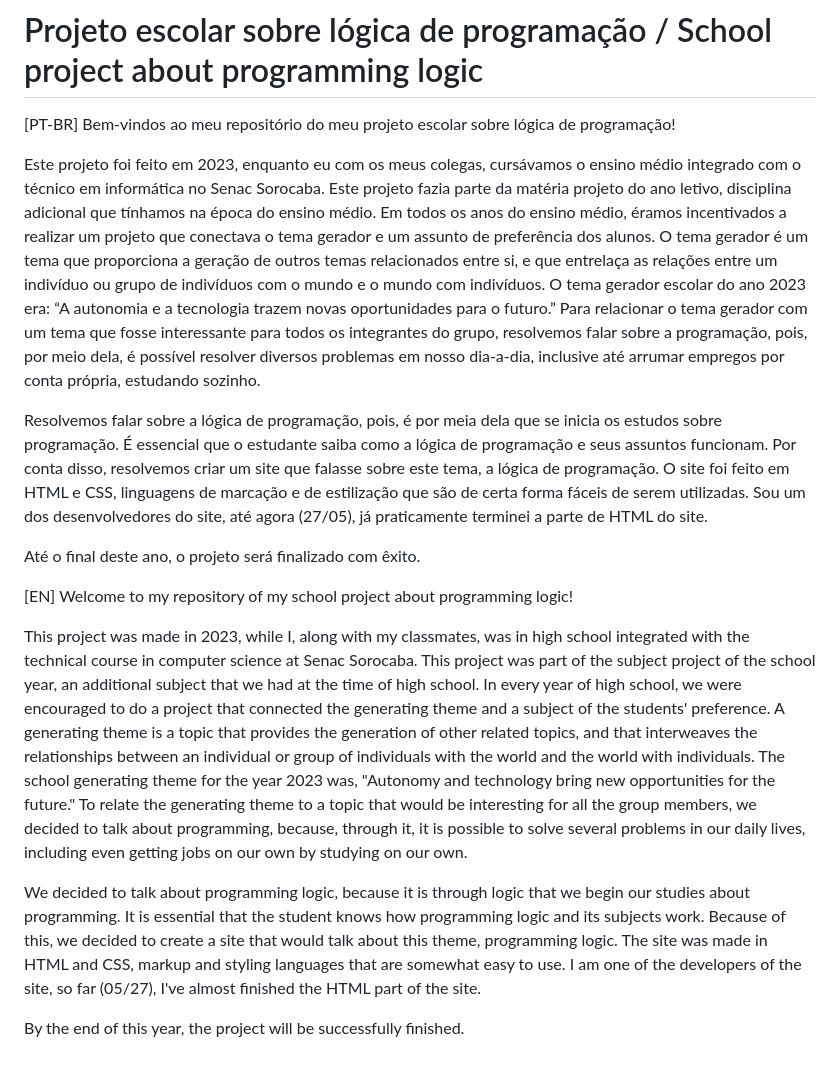
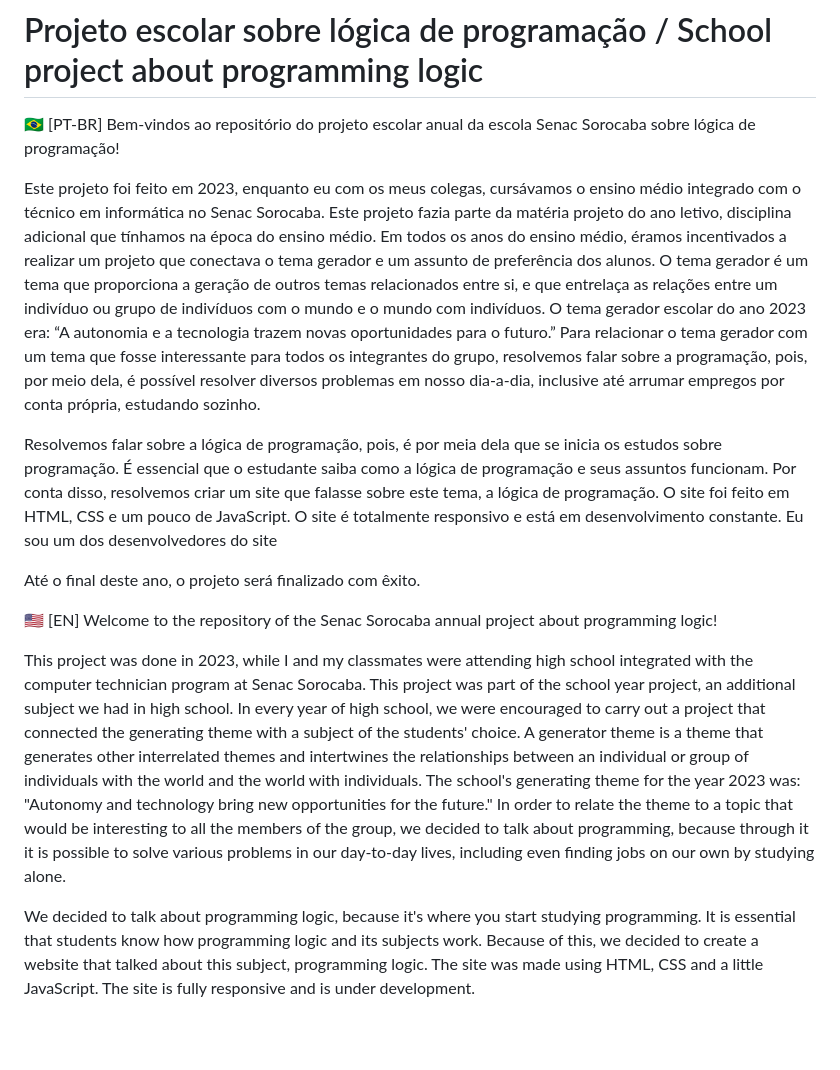
Before and after one commit to joaosavioli06/garotos_da_programacao, a Markdown page: README.md, the part around the change. Rendered like a GitHub page; blank space fills up the shorter version.

Commit message:
Colocando bandeiras, corrigindo o Inglês e inserindo informações
Informações: colocando que o site foi feito em JS também e que ele está em constante desenvolvimento.

```diff
--- a/README.md
+++ b/README.md
@@ -1,16 +1,14 @@
 # Projeto escolar sobre lógica de programação / School project about programming logic
-[PT-BR]  Bem-vindos ao meu repositório do meu projeto escolar sobre lógica de programação!
+🇧🇷 [PT-BR]   Bem-vindos ao repositório do projeto escolar anual da escola Senac Sorocaba sobre lógica de programação!
 
 Este projeto foi feito em 2023, enquanto eu com os meus colegas, cursávamos o ensino médio integrado com o técnico em informática no Senac Sorocaba. Este projeto fazia parte da matéria projeto do ano letivo, disciplina adicional que tínhamos na época do ensino médio. Em todos os anos do ensino médio, éramos incentivados a realizar um projeto que conectava o tema gerador e um assunto de preferência dos alunos. O tema gerador é um tema que proporciona a geração de outros temas relacionados entre si, e que entrelaça as relações entre um indivíduo ou grupo de indivíduos com o mundo e o mundo com indivíduos. O tema gerador escolar do ano 2023 era: “A autonomia e a tecnologia trazem novas oportunidades para o futuro.” Para relacionar o tema gerador com um tema que fosse interessante para todos os integrantes do grupo, resolvemos falar sobre a programação, pois, por meio dela, é possível resolver diversos problemas em nosso dia-a-dia, inclusive até arrumar empregos por conta própria, estudando sozinho.
 
-Resolvemos falar sobre a lógica de programação, pois, é por meia dela que se inicia os estudos sobre programação. É essencial que o estudante saiba como a lógica de programação e seus assuntos funcionam. Por conta disso, resolvemos criar um site que falasse sobre este tema, a lógica de programação. O site foi feito em HTML e CSS, linguagens de marcação e de estilização que são de certa forma fáceis de serem utilizadas. Sou um dos desenvolvedores do site, até agora (27/05), já praticamente terminei a parte de HTML do site.
+Resolvemos falar sobre a lógica de programação, pois, é por meia dela que se inicia os estudos sobre programação. É essencial que o estudante saiba como a lógica de programação e seus assuntos funcionam. Por conta disso, resolvemos criar um site que falasse sobre este tema, a lógica de programação. O site foi feito em HTML, CSS e um pouco de JavaScript. O site é totalmente responsivo e está em desenvolvimento constante. Eu sou um dos desenvolvedores do site
 
 Até o final deste ano, o projeto será finalizado com êxito.
 
-[EN]  Welcome to my repository of my school project about programming logic!
+🇺🇸 [EN]  Welcome to the repository of the Senac Sorocaba annual project about programming logic!
 
-This project was made in 2023, while I, along with my classmates, was in high school integrated with the technical course in computer science at Senac Sorocaba. This project was part of the subject project of the school year, an additional subject that we had at the time of high school. In every year of high school, we were encouraged to do a project that connected the generating theme and a subject of the students' preference. A generating theme is a topic that provides the generation of other related topics, and that interweaves the relationships between an individual or group of individuals with the world and the world with individuals. The school generating theme for the year 2023 was, "Autonomy and technology bring new opportunities for the future." To relate the generating theme to a topic that would be interesting for all the group members, we decided to talk about programming, because, through it, it is possible to solve several problems in our daily lives, including even getting jobs on our own by studying on our own.
+This project was done in 2023, while I and my classmates were attending high school integrated with the computer technician program at Senac Sorocaba. This project was part of the school year project, an additional subject we had in high school. In every year of high school, we were encouraged to carry out a project that connected the generating theme with a subject of the students' choice. A generator theme is a theme that generates other interrelated themes and intertwines the relationships between an individual or group of individuals with the world and the world with individuals. The school's generating theme for the year 2023 was: "Autonomy and technology bring new opportunities for the future." In order to relate the theme to a topic that would be interesting to all the members of the group, we decided to talk about programming, because through it it is possible to solve various problems in our day-to-day lives, including even finding jobs on our own by studying alone.
 
-We decided to talk about programming logic, because it is through logic that we begin our studies about programming. It is essential that the student knows how programming logic and its subjects work. Because of this, we decided to create a site that would talk about this theme, programming logic. The site was made in HTML and CSS, markup and styling languages that are somewhat easy to use. I am one of the developers of the site, so far (05/27), I've almost finished the HTML part of the site.
-
-By the end of this year, the project will be successfully finished.
+We decided to talk about programming logic, because it's where you start studying programming. It is essential that students know how programming logic and its subjects work. Because of this, we decided to create a website that talked about this subject, programming logic. The site was made using HTML, CSS and a little JavaScript. The site is fully responsive and is under development.
```
